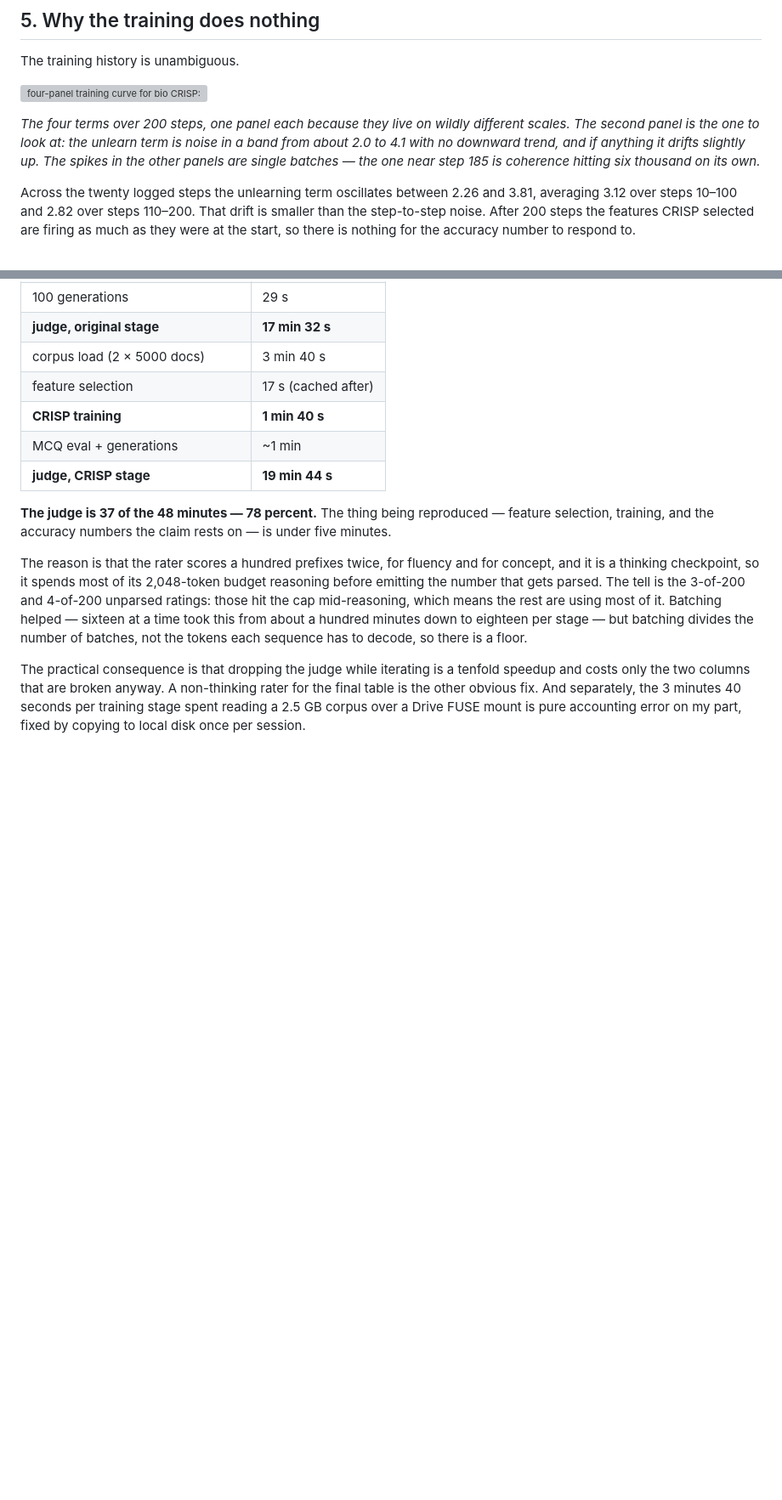
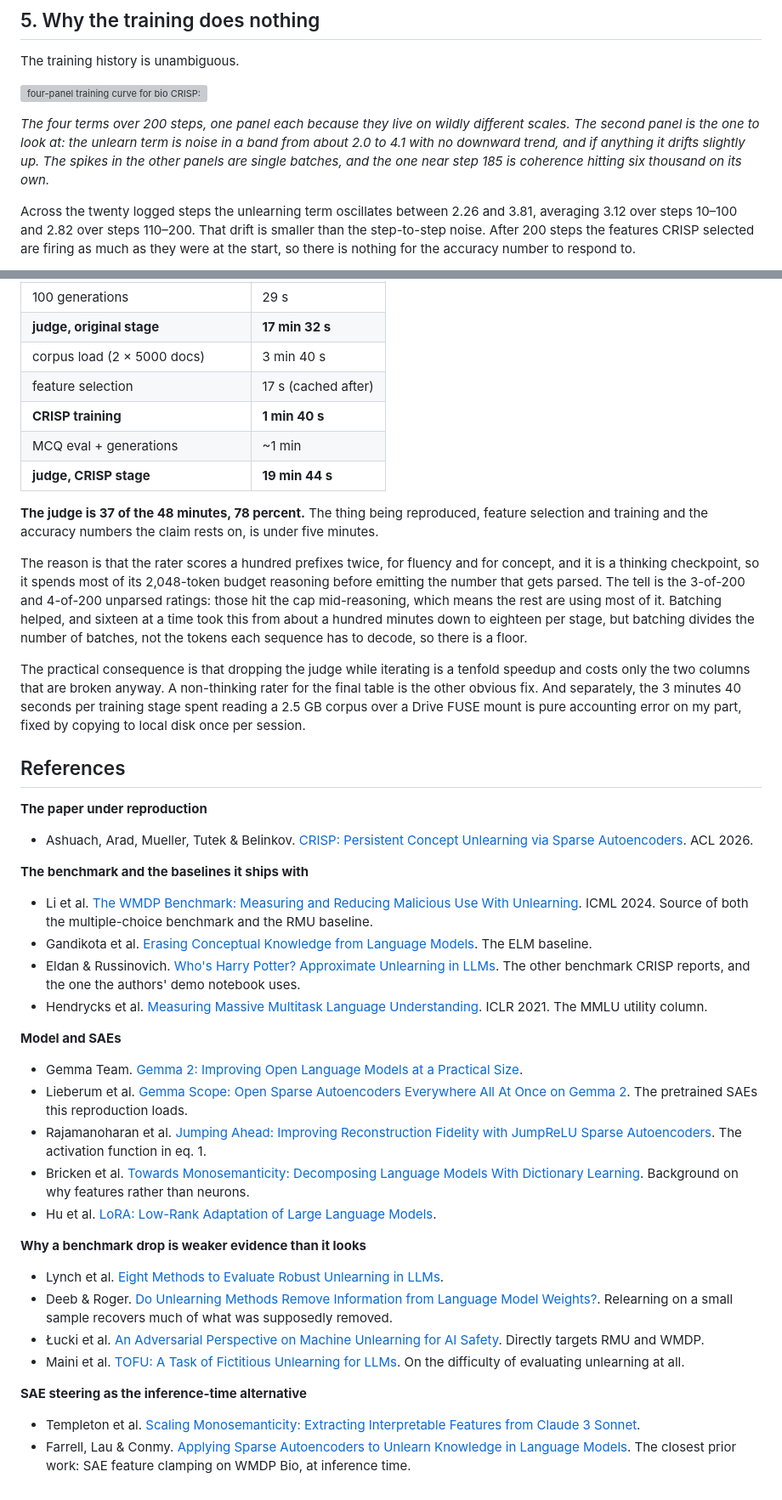
Before and after one commit to sagnikc395/sagnikc395.github.io, a Markdown page: src/posts/a_reproducibility_of_crisp.md, 2 parts joined by grey strips. Shown at 85% size. GitHub-like rendering; blank space fills up the shorter version; grey boxes are pictures that could not be loaded.

```diff
--- a/src/posts/a_reproducibility_of_crisp.md
+++ b/src/posts/a_reproducibility_of_crisp.md
@@ -103,7 +103,7 @@ The training history is unambiguous.
 
 ![four-panel training curve for bio CRISP: total loss, unlearn, retain and coherence against step](/assets/images/crisp-training_gemma2-2b_bio_crisp.png)
 
-*The four terms over 200 steps, one panel each because they live on wildly different scales. The second panel is the one to look at: the unlearn term is noise in a band from about 2.0 to 4.1 with no downward trend, and if anything it drifts slightly up. The spikes in the other panels are single batches — the one near step 185 is coherence hitting six thousand on its own.*
+*The four terms over 200 steps, one panel each because they live on wildly different scales. The second panel is the one to look at: the unlearn term is noise in a band from about 2.0 to 4.1 with no downward trend, and if anything it drifts slightly up. The spikes in the other panels are single batches, and the one near step 185 is coherence hitting six thousand on its own.*
 
 Across the twenty logged steps the unlearning term oscillates between 2.26 and 3.81, averaging 3.12 over steps 10–100 and 2.82 over steps 110–200. That drift is smaller than the step-to-step noise. After 200 steps the features CRISP selected are firing as much as they were at the start, so there is nothing for the accuracy number to respond to.
 
@@ -299,8 +299,41 @@ which is fetch → evaluate the original model → train CRISP → train RMU →
 | MCQ eval + generations | ~1 min |
 | **judge, CRISP stage** | **19 min 44 s** |
 
-**The judge is 37 of the 48 minutes — 78 percent.** The thing being reproduced — feature selection, training, and the accuracy numbers the claim rests on — is under five minutes.
+**The judge is 37 of the 48 minutes, 78 percent.** The thing being reproduced, feature selection and training and the accuracy numbers the claim rests on, is under five minutes.
 
-The reason is that the rater scores a hundred prefixes twice, for fluency and for concept, and it is a thinking checkpoint, so it spends most of its 2,048-token budget reasoning before emitting the number that gets parsed. The tell is the 3-of-200 and 4-of-200 unparsed ratings: those hit the cap mid-reasoning, which means the rest are using most of it. Batching helped — sixteen at a time took this from about a hundred minutes down to eighteen per stage — but batching divides the number of batches, not the tokens each sequence has to decode, so there is a floor.
+The reason is that the rater scores a hundred prefixes twice, for fluency and for concept, and it is a thinking checkpoint, so it spends most of its 2,048-token budget reasoning before emitting the number that gets parsed. The tell is the 3-of-200 and 4-of-200 unparsed ratings: those hit the cap mid-reasoning, which means the rest are using most of it. Batching helped, and sixteen at a time took this from about a hundred minutes down to eighteen per stage, but batching divides the number of batches, not the tokens each sequence has to decode, so there is a floor.
 
 The practical consequence is that dropping the judge while iterating is a tenfold speedup and costs only the two columns that are broken anyway. A non-thinking rater for the final table is the other obvious fix. And separately, the 3 minutes 40 seconds per training stage spent reading a 2.5 GB corpus over a Drive FUSE mount is pure accounting error on my part, fixed by copying to local disk once per session.
+
+## References
+
+**The paper under reproduction**
+
+* Ashuach, Arad, Mueller, Tutek & Belinkov. [CRISP: Persistent Concept Unlearning via Sparse Autoencoders](https://arxiv.org/abs/2508.13650). ACL 2026.
+
+**The benchmark and the baselines it ships with**
+
+* Li et al. [The WMDP Benchmark: Measuring and Reducing Malicious Use With Unlearning](https://arxiv.org/abs/2403.03218). ICML 2024. Source of both the multiple-choice benchmark and the RMU baseline.
+* Gandikota et al. [Erasing Conceptual Knowledge from Language Models](https://arxiv.org/abs/2410.02760). The ELM baseline.
+* Eldan & Russinovich. [Who's Harry Potter? Approximate Unlearning in LLMs](https://arxiv.org/abs/2310.02238). The other benchmark CRISP reports, and the one the authors' demo notebook uses.
+* Hendrycks et al. [Measuring Massive Multitask Language Understanding](https://arxiv.org/abs/2009.03300). ICLR 2021. The MMLU utility column.
+
+**Model and SAEs**
+
+* Gemma Team. [Gemma 2: Improving Open Language Models at a Practical Size](https://arxiv.org/abs/2408.00118).
+* Lieberum et al. [Gemma Scope: Open Sparse Autoencoders Everywhere All At Once on Gemma 2](https://arxiv.org/abs/2408.05147). The pretrained SAEs this reproduction loads.
+* Rajamanoharan et al. [Jumping Ahead: Improving Reconstruction Fidelity with JumpReLU Sparse Autoencoders](https://arxiv.org/abs/2407.14435). The activation function in eq. 1.
+* Bricken et al. [Towards Monosemanticity: Decomposing Language Models With Dictionary Learning](https://transformer-circuits.pub/2023/monosemantic-features). Background on why features rather than neurons.
+* Hu et al. [LoRA: Low-Rank Adaptation of Large Language Models](https://arxiv.org/abs/2106.09685).
+
+**Why a benchmark drop is weaker evidence than it looks**
+
+* Lynch et al. [Eight Methods to Evaluate Robust Unlearning in LLMs](https://arxiv.org/abs/2402.16835).
+* Deeb & Roger. [Do Unlearning Methods Remove Information from Language Model Weights?](https://arxiv.org/abs/2410.08827). Relearning on a small sample recovers much of what was supposedly removed.
+* Łucki et al. [An Adversarial Perspective on Machine Unlearning for AI Safety](https://arxiv.org/abs/2409.18025). Directly targets RMU and WMDP.
+* Maini et al. [TOFU: A Task of Fictitious Unlearning for LLMs](https://arxiv.org/abs/2401.06121). On the difficulty of evaluating unlearning at all.
+
+**SAE steering as the inference-time alternative**
+
+* Templeton et al. [Scaling Monosemanticity: Extracting Interpretable Features from Claude 3 Sonnet](https://transformer-circuits.pub/2024/scaling-monosemanticity).
+* Farrell, Lau & Conmy. [Applying Sparse Autoencoders to Unlearn Knowledge in Language Models](https://arxiv.org/abs/2410.19278). The closest prior work: SAE feature clamping on WMDP Bio, at inference time.
```
Also changed, not shown: other parts of src/posts/a_reproducibility_of_crisp.md (+46 -46 lines).
